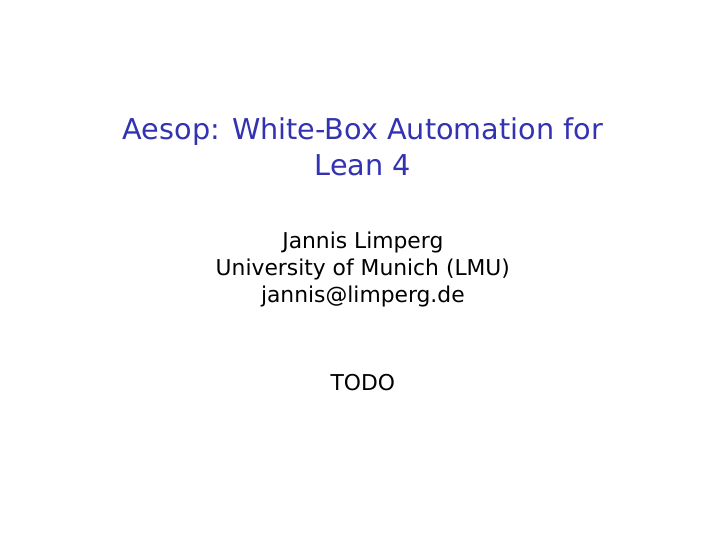
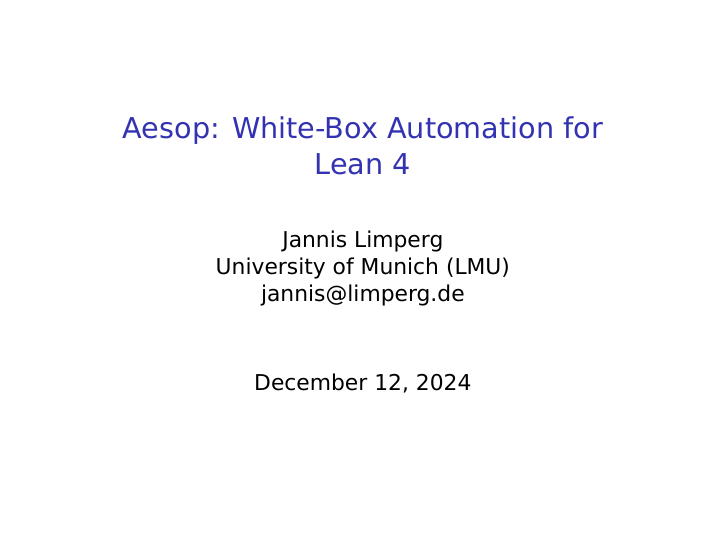
Before and after one commit to JLimperg/talk-2024-12-aws-aesop, LaTeX slides (talk.tex): page 1 of 82. Compiled offline with XeLaTeX.

Commit message:
Add date

```diff
--- a/talk.tex
+++ b/talk.tex
@@ -95,7 +95,7 @@
 
 \title{Aesop: White-Box Automation for Lean~4}
 \author{Jannis Limperg\\ University of Munich (LMU)\\ \href{mailto:jannis@limperg.de}{jannis@limperg.de}}
-\date{TODO}
+\date{December 12, 2024}
 
 \begin{frame}
   \maketitle
```
